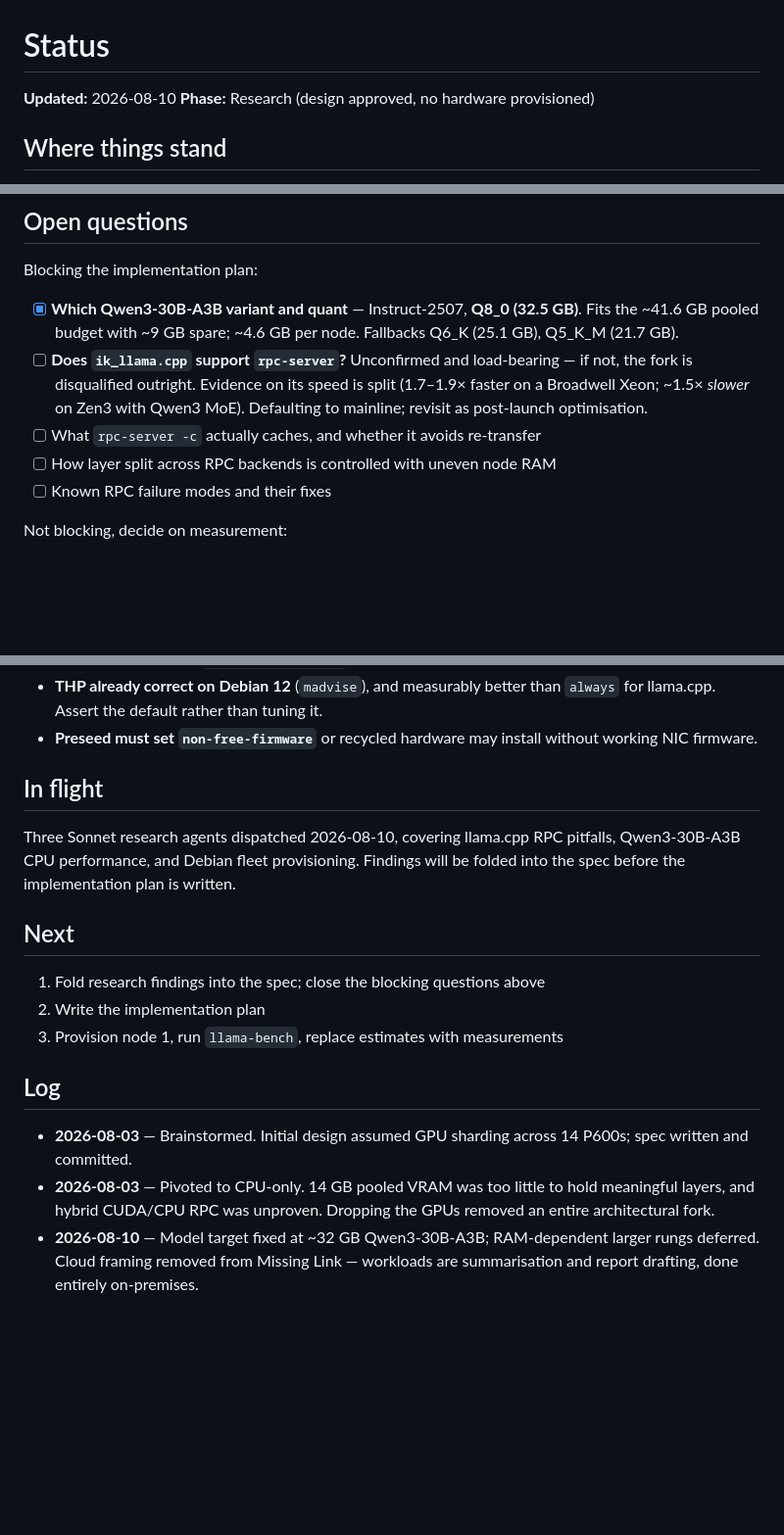
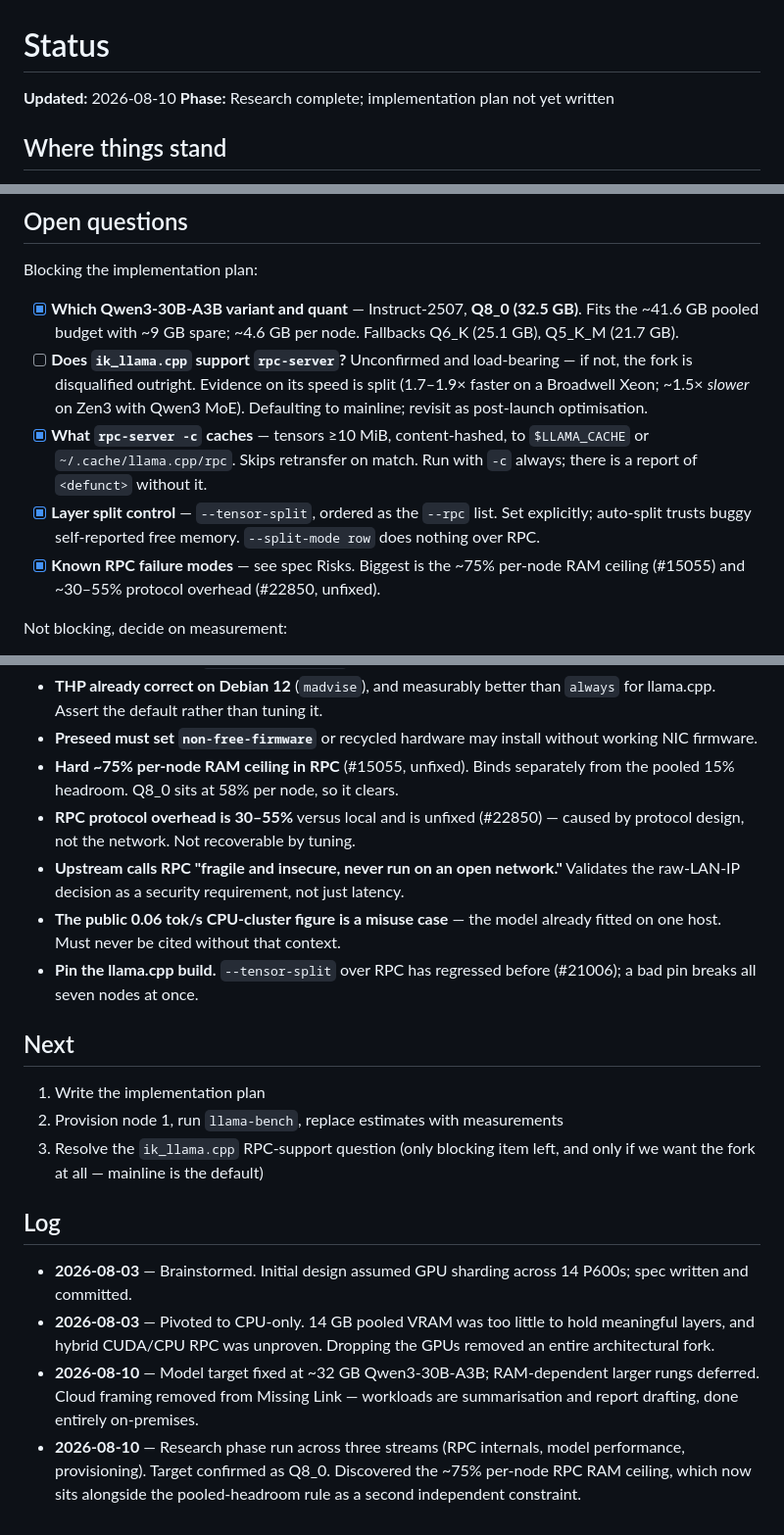
Before and after one commit to GriffynHancock/homogenous-cluster, a Markdown page: STATUS.md, 3 parts joined by grey strips. Shown at 98% size. Drawn GitHub-style; blank space fills up the shorter version.

Commit message:
Fold in RPC research: per-node 75% RAM ceiling, protocol overhead, tensor-split
Most consequential finding is a hard ~75% per-node RAM ceiling in the RPC
backend (#15055, unfixed) that binds independently of the pooled 15%
headroom convention. Q8_0 clears it at 58% per node.

- Memory budget now states both constraints explicitly with a check table
- --tensor-split is the supported mechanism for layer split; set explicitly
  rather than trusting auto-split's buggy free-memory reporting
- --split-mode row does nothing over RPC; rpc-server -t defaults to half cores
- Document rpc-server -c cache semantics (>=10MiB, content-hashed)
- Record 30-55% unfixed protocol overhead (#22850) as a budgeted cost
- Note KV-cache corruption bug under --parallel, fixed but verify on pin
- Pin the build: --tensor-split over RPC has regressed before (#21006)
- Warn against citing the 0.06 tok/s figure -- it measures RPC misapplied

Co-Authored-By: Claude Opus 5 (1M context) <noreply@anthropic.com>
Claude-Session: https://claude.ai/code/session_01EV3YjjkQucBq88RPjQkktn

```diff
--- a/STATUS.md
+++ b/STATUS.md
@@ -1,7 +1,7 @@
 # Status
 
 **Updated:** 2026-08-10
-**Phase:** Research (design approved, no hardware provisioned)
+**Phase:** Research complete; implementation plan not yet written
 
 ## Where things stand
 
@@ -33,9 +33,14 @@ Blocking the implementation plan:
       — if not, the fork is disqualified outright. Evidence on its speed is split
       (1.7–1.9× faster on a Broadwell Xeon; ~1.5× *slower* on Zen3 with Qwen3
       MoE). Defaulting to mainline; revisit as post-launch optimisation.
-- [ ] What `rpc-server -c` actually caches, and whether it avoids re-transfer
-- [ ] How layer split across RPC backends is controlled with uneven node RAM
-- [ ] Known RPC failure modes and their fixes
+- [x] **What `rpc-server -c` caches** — tensors ≥10 MiB, content-hashed, to
+      `$LLAMA_CACHE` or `~/.cache/llama.cpp/rpc`. Skips retransfer on match.
+      Run with `-c` always; there is a report of `<defunct>` without it.
+- [x] **Layer split control** — `--tensor-split`, ordered as the `--rpc` list.
+      Set explicitly; auto-split trusts buggy self-reported free memory.
+      `--split-mode row` does nothing over RPC.
+- [x] **Known RPC failure modes** — see spec Risks. Biggest is the ~75% per-node
+      RAM ceiling (#15055) and ~30–55% protocol overhead (#22850, unfixed).
 
 Not blocking, decide on measurement:
 
@@ -69,18 +74,23 @@ Verify empirically on node 1 (cheap, no source found):
   `always` for llama.cpp. Assert the default rather than tuning it.
 - **Preseed must set `non-free-firmware`** or recycled hardware may install
   without working NIC firmware.
-
-## In flight
-
-Three Sonnet research agents dispatched 2026-08-10, covering llama.cpp RPC
-pitfalls, Qwen3-30B-A3B CPU performance, and Debian fleet provisioning.
-Findings will be folded into the spec before the implementation plan is written.
+- **Hard ~75% per-node RAM ceiling in RPC** (#15055, unfixed). Binds separately
+  from the pooled 15% headroom. Q8_0 sits at 58% per node, so it clears.
+- **RPC protocol overhead is 30–55%** versus local and is unfixed (#22850) —
+  caused by protocol design, not the network. Not recoverable by tuning.
+- **Upstream calls RPC "fragile and insecure, never run on an open network."**
+  Validates the raw-LAN-IP decision as a security requirement, not just latency.
+- **The public 0.06 tok/s CPU-cluster figure is a misuse case** — the model
+  already fitted on one host. Must never be cited without that context.
+- **Pin the llama.cpp build.** `--tensor-split` over RPC has regressed before
+  (#21006); a bad pin breaks all seven nodes at once.
 
 ## Next
 
-1. Fold research findings into the spec; close the blocking questions above
-2. Write the implementation plan
-3. Provision node 1, run `llama-bench`, replace estimates with measurements
+1. Write the implementation plan
+2. Provision node 1, run `llama-bench`, replace estimates with measurements
+3. Resolve the `ik_llama.cpp` RPC-support question (only blocking item left,
+   and only if we want the fork at all — mainline is the default)
 
 ## Log
 
@@ -92,3 +102,7 @@ Findings will be folded into the spec before the implementation plan is written.
 - **2026-08-10** — Model target fixed at ~32 GB Qwen3-30B-A3B; RAM-dependent
   larger rungs deferred. Cloud framing removed from Missing Link — workloads are
   summarisation and report drafting, done entirely on-premises.
+- **2026-08-10** — Research phase run across three streams (RPC internals, model
+  performance, provisioning). Target confirmed as Q8_0. Discovered the ~75%
+  per-node RPC RAM ceiling, which now sits alongside the pooled-headroom rule as
+  a second independent constraint.
```
Also changed, not shown: 1 other file.
